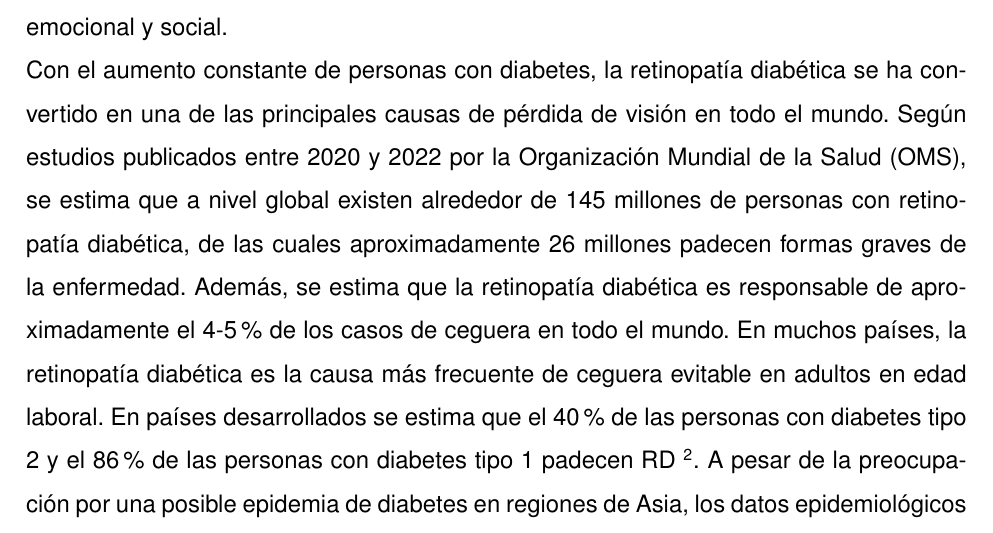
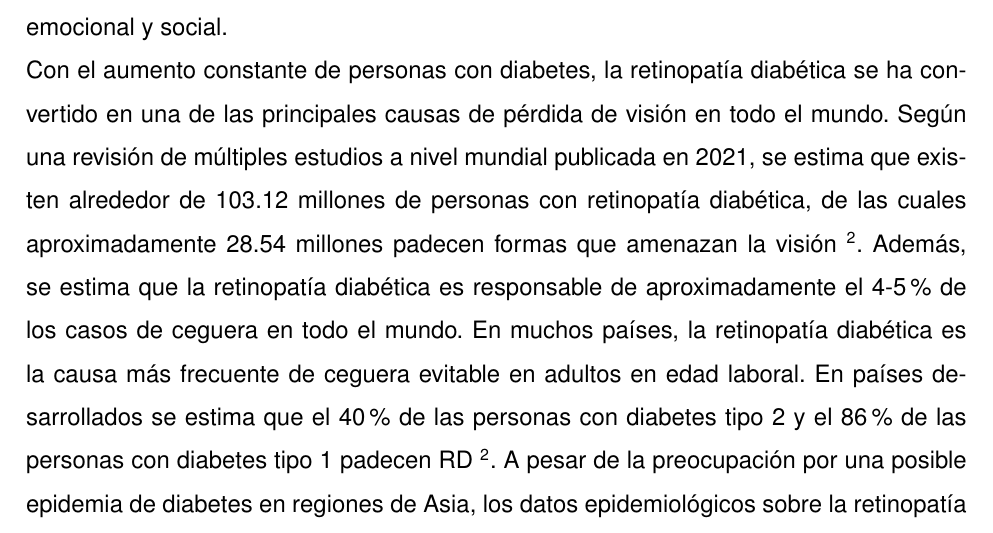
Before and after one commit to oskarwest/tesis_rd, a LaTeX thesis (main_file.tex, which reads secciones/introducción.tex): part of page 14 of 109, cut so that both start at the same text. Compiled offline with pdfLaTeX.

Commit message:
corrige cifras de prevalencia global de RD con fuente verificada (Teo et al. 2021) en vez de atribucion no verificable a la OMS

```diff
--- a/secciones/introducción.tex
+++ b/secciones/introducción.tex
@@ -19,10 +19,11 @@ niveles más bajos de bienestar físico, emocional y social.
 
 Con el aumento constante de personas con diabetes, la retinopatía diabética se ha
 convertido en una de las principales causas de pérdida de visión en todo el mundo. Según
-estudios publicados entre 2020 y 2022 por la Organización Mundial de la Salud (OMS), se
-estima que a nivel global existen alrededor de 145 millones de personas con retinopatía
-diabética, de las cuales aproximadamente 26 millones padecen formas graves de la
-enfermedad. Además, se estima que la retinopatía diabética es responsable de
+una revisión de múltiples estudios a nivel mundial publicada en 2021, se estima que
+existen alrededor de 103.12 millones de personas con retinopatía diabética, de las
+cuales
+aproximadamente 28.54 millones padecen formas que amenazan la visión
+\myfootcite{teo2021global}. Además, se estima que la retinopatía diabética es responsable de
 aproximadamente el 4-5\% de los casos de ceguera en todo el mundo. En muchos países, la
 retinopatía diabética es la causa más frecuente de ceguera evitable en adultos en edad
 laboral. En países desarrollados se estima que el 40\% de las personas con diabetes tipo 2
```
